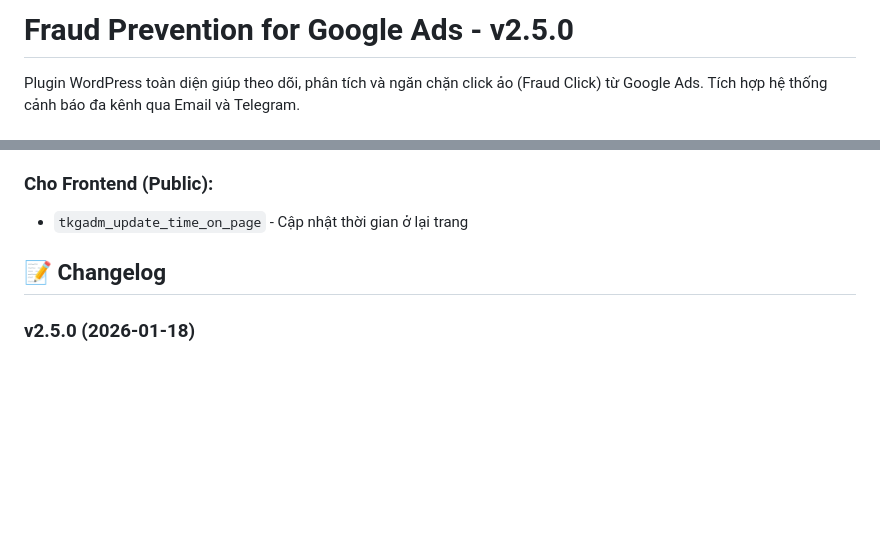
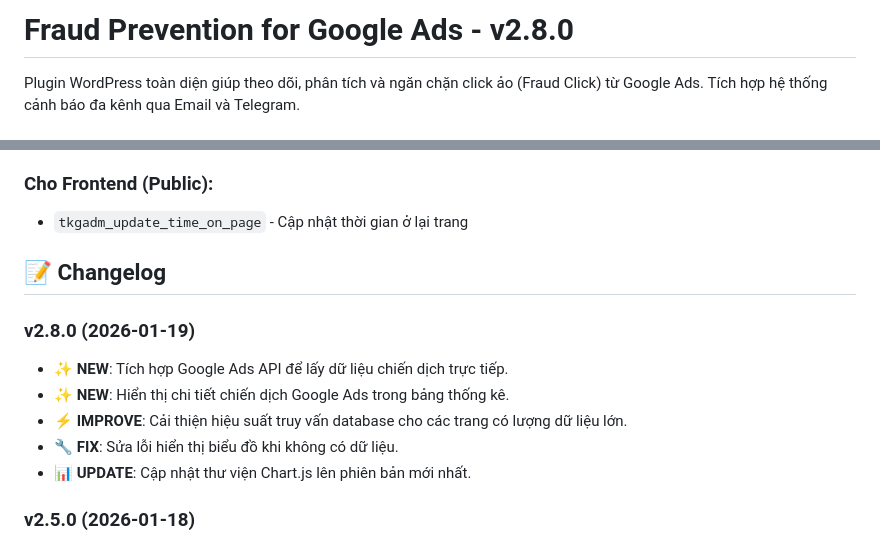
Before and after one commit to phudigital/gads-toolkit, a Markdown page: README.md, 2 parts joined by grey strips. Rendered like a GitHub page; blank space fills up the shorter version.

Commit message:
docs: update plugin README with current information.

```diff
--- a/README.md
+++ b/README.md
@@ -1,4 +1,4 @@
-# Fraud Prevention for Google Ads - v2.5.0
+# Fraud Prevention for Google Ads - v2.8.0
 
 Plugin WordPress toàn diện giúp theo dõi, phân tích và ngăn chặn click ảo (Fraud Click) từ Google Ads. Tích hợp hệ thống cảnh báo đa kênh qua Email và Telegram.
 
@@ -154,6 +154,14 @@ Plugin tự động tracking khi URL có **BẤT KỲ** tham số nào sau:
 
 ## 📝 Changelog
 
+### v2.8.0 (2026-01-19)
+
+- ✨ **NEW**: Tích hợp Google Ads API để lấy dữ liệu chiến dịch trực tiếp.
+- ✨ **NEW**: Hiển thị chi tiết chiến dịch Google Ads trong bảng thống kê.
+- ⚡ **IMPROVE**: Cải thiện hiệu suất truy vấn database cho các trang có lượng dữ liệu lớn.
+- 🔧 **FIX**: Sửa lỗi hiển thị biểu đồ khi không có dữ liệu.
+- 📊 **UPDATE**: Cập nhật thư viện Chart.js lên phiên bản mới nhất.
+
 ### v2.5.0 (2026-01-18)
 
 - ✨ **NEW**: Hỗ trợ chặn nhiều IP cùng lúc (Bulk Block) trong modal quản lý.
```
